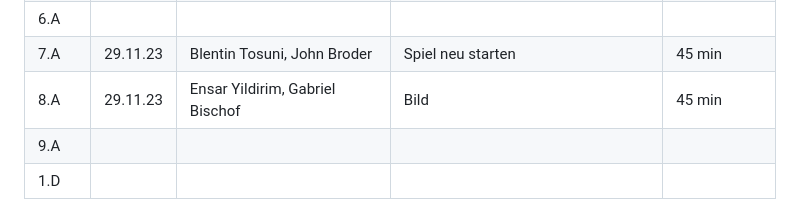
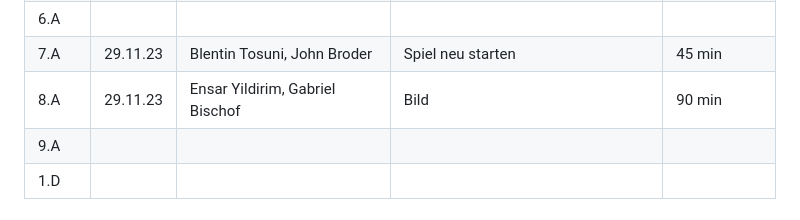
Before and after one commit to Blentin05/LA_1302, a Markdown page: Projektdokumentation.md, the part around the change. Rendered like a GitHub page.

```diff
--- a/Projektdokumentation.md
+++ b/Projektdokumentation.md
@@ -61,7 +61,7 @@ Unser Projekt ist eine Web-Anw   endung, in der wir ein Fussball Quiz programmie
 | 5.A  | 29.11.23 |  Ensar Yildirim, Gabriel Bischof  |Next anklicken                        | 45 min  |
 | 6.A  |
 | 7.A  | 29.11.23 |  Blentin Tosuni, John Broder      |Spiel neu starten                     | 45 min  |
-| 8.A  | 29.11.23 |  Ensar Yildirim, Gabriel Bischof  |Bild                                  | 45 min  |
+| 8.A  | 29.11.23 |  Ensar Yildirim, Gabriel Bischof  |Bild                                  | 90 min  |
 | 9.A  |
 | 1.D  |
 
```
